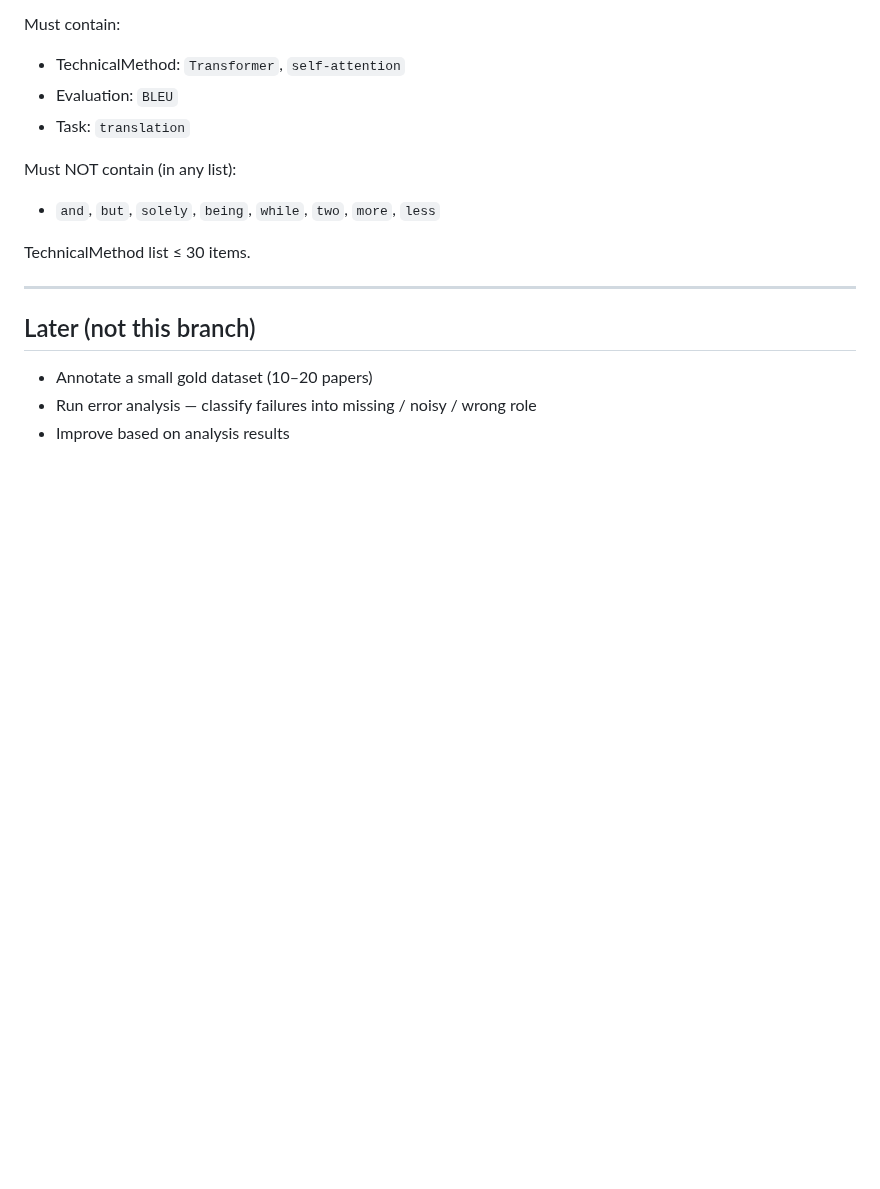
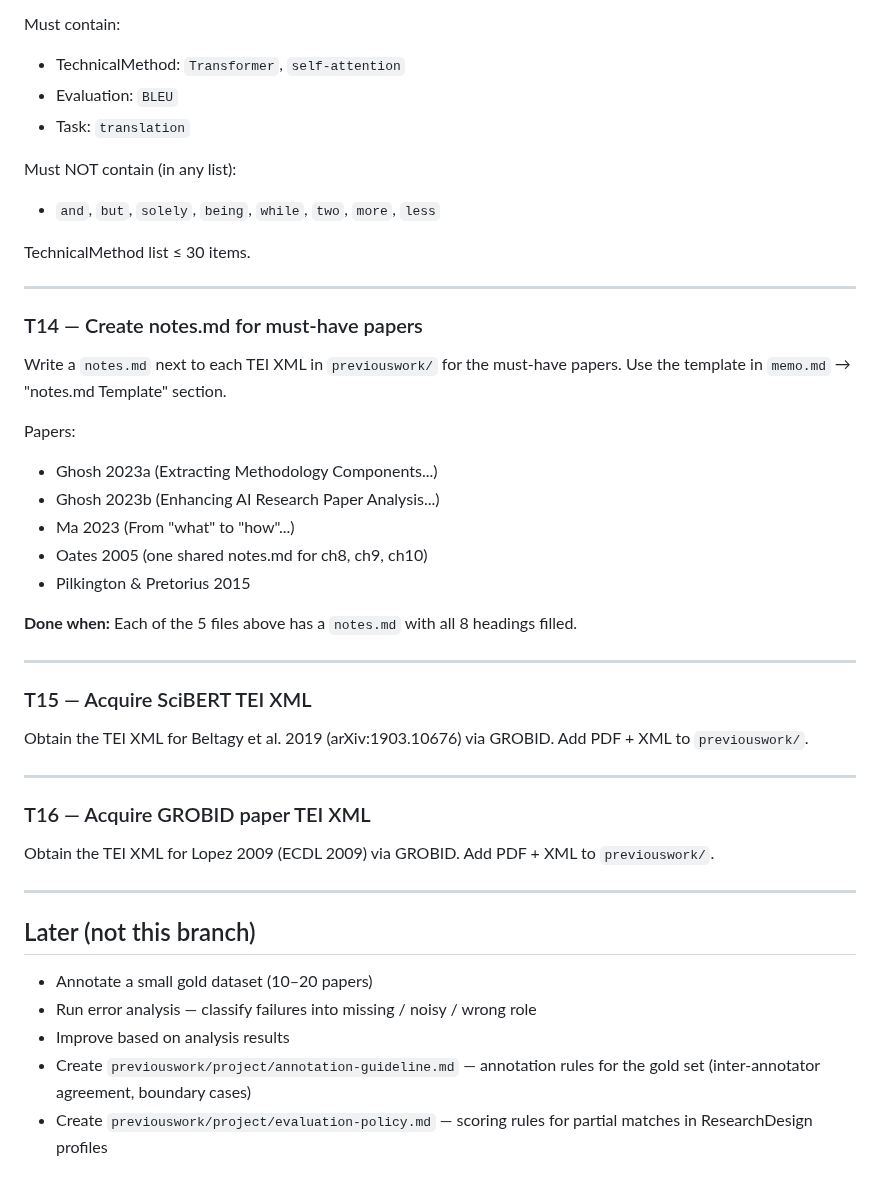
Before and after one commit to sanemat/uol-fp, a Markdown page: proto1/todo.md, the part around the change. Drawn GitHub-style; blank space fills up the shorter version.

```diff
--- a/proto1/todo.md
+++ b/proto1/todo.md
@@ -154,8 +154,40 @@ TechnicalMethod list ≤ 30 items.
 
 ---
 
+### T14 — Create notes.md for must-have papers
+
+Write a `notes.md` next to each TEI XML in `previouswork/` for the must-have papers.
+Use the template in `memo.md` → "notes.md Template" section.
+
+Papers:
+- Ghosh 2023a (Extracting Methodology Components...)
+- Ghosh 2023b (Enhancing AI Research Paper Analysis...)
+- Ma 2023 (From "what" to "how"...)
+- Oates 2005 (one shared notes.md for ch8, ch9, ch10)
+- Pilkington & Pretorius 2015
+
+**Done when:** Each of the 5 files above has a `notes.md` with all 8 headings filled.
+
+---
+
+### T15 — Acquire SciBERT TEI XML
+
+Obtain the TEI XML for Beltagy et al. 2019 (arXiv:1903.10676) via GROBID.
+Add PDF + XML to `previouswork/`.
+
+---
+
+### T16 — Acquire GROBID paper TEI XML
+
+Obtain the TEI XML for Lopez 2009 (ECDL 2009) via GROBID.
+Add PDF + XML to `previouswork/`.
+
+---
+
 ## Later (not this branch)
 
 - Annotate a small gold dataset (10–20 papers)
 - Run error analysis — classify failures into missing / noisy / wrong role
 - Improve based on analysis results
+- Create `previouswork/project/annotation-guideline.md` — annotation rules for the gold set (inter-annotator agreement, boundary cases)
+- Create `previouswork/project/evaluation-policy.md` — scoring rules for partial matches in ResearchDesign profiles
```
Also changed, not shown: proto1/memo.md (+90 -0 lines).
